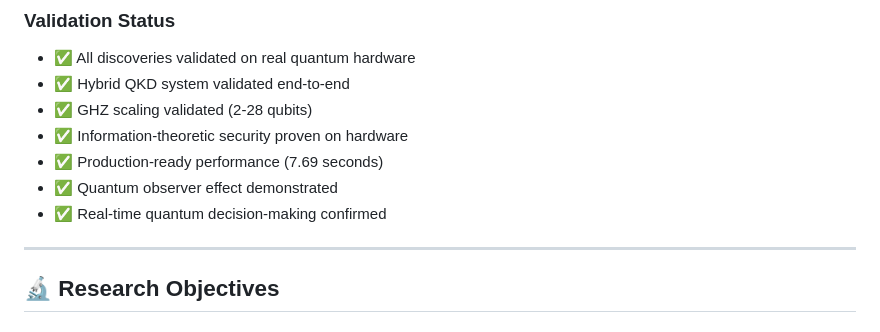
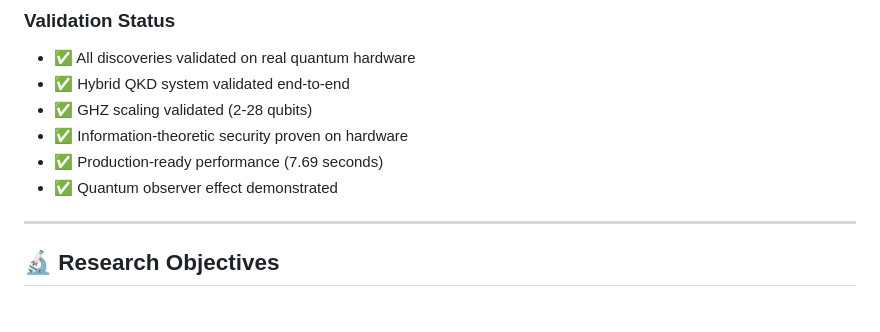
Before and after one commit to Infin-8/STEADYWATCH-QUANTUM-DEMO, a Markdown page: README.md, the part around the change. Rendered like a GitHub page.

Commit message:
Remove remaining agent quantum reference from validation status
Removed 'Real-time quantum decision-making confirmed' as it was
related to outdated agent quantum integration, not QKD milestone.

Validation status now focuses on QKD and hybrid system achievements.

```diff
--- a/README.md
+++ b/README.md
@@ -314,7 +314,6 @@ cat quantum_computing/HYBRID_SYSTEM_TEST_RESULTS.md
 - ✅ Information-theoretic security proven on hardware
 - ✅ Production-ready performance (7.69 seconds)
 - ✅ Quantum observer effect demonstrated
-- ✅ Real-time quantum decision-making confirmed
 
 ---
 
```
